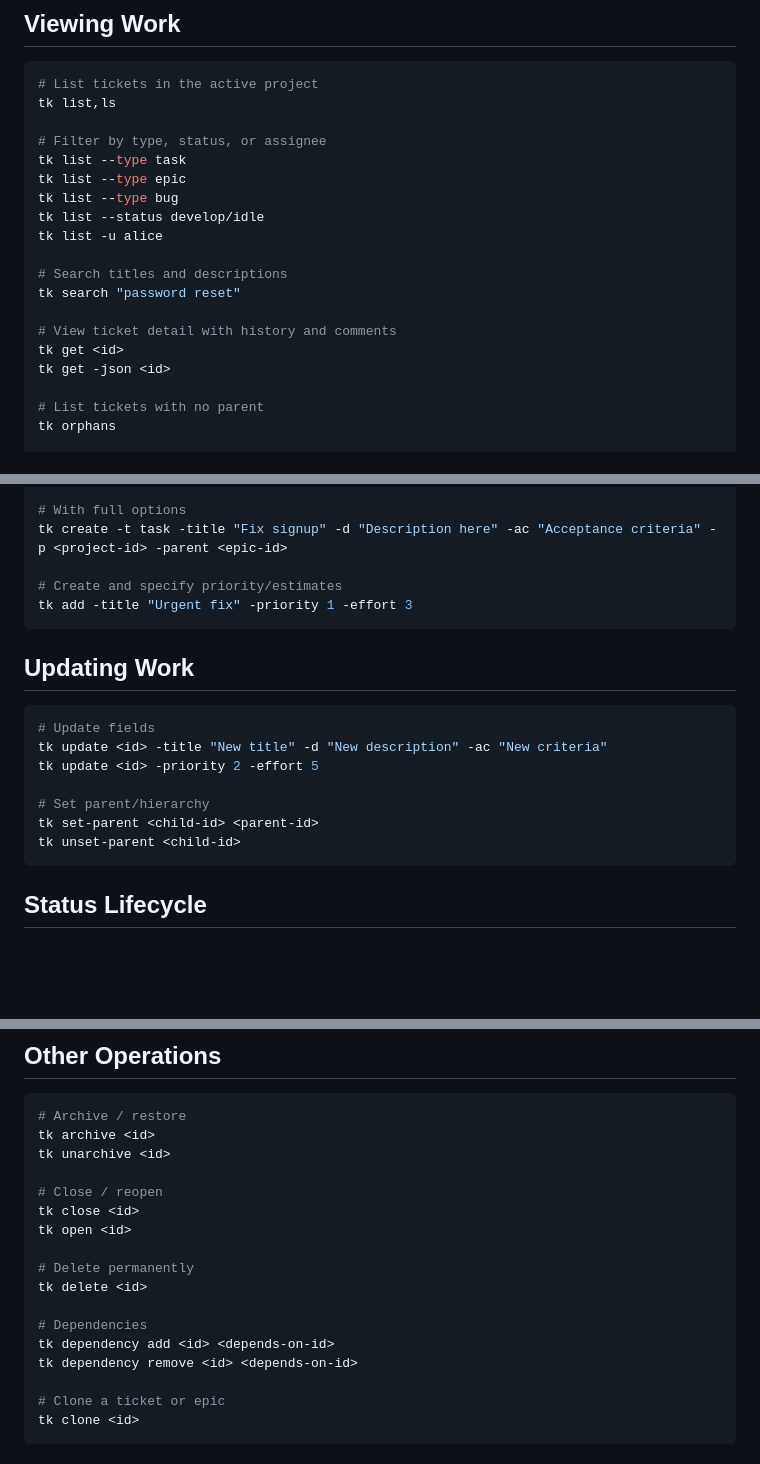
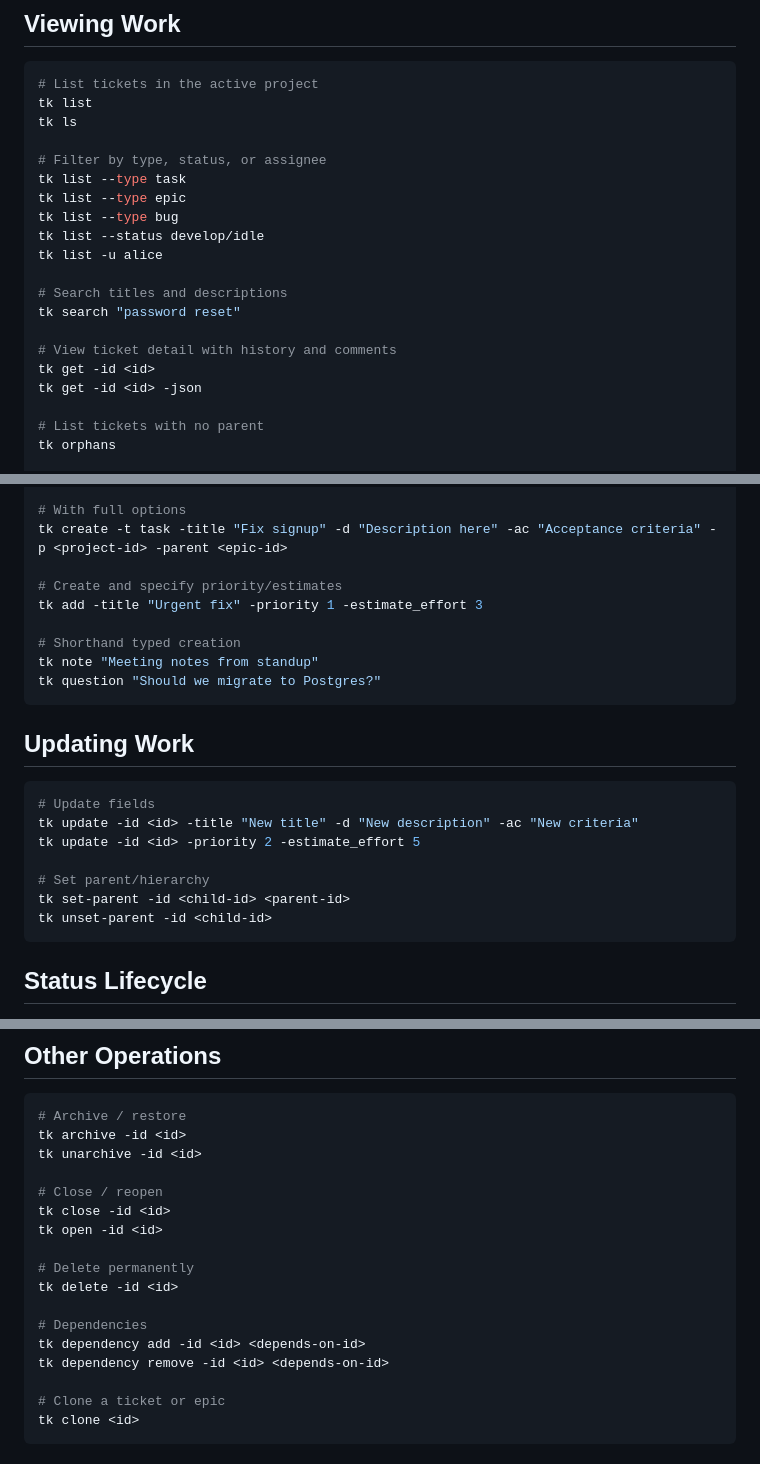
Before and after one commit to simonski/ticket, a Markdown page: cmd/ticket/TICKETS.md, 3 parts joined by grey strips. GitHub-like rendering; blank space fills up the shorter version.

````diff
--- a/cmd/ticket/TICKETS.md
+++ b/cmd/ticket/TICKETS.md
@@ -19,7 +19,8 @@ tk project use <id>
 
 ```bash
 # List tickets in the active project
-tk list,ls
+tk list
+tk ls
 
 # Filter by type, status, or assignee
 tk list --type task
@@ -32,8 +33,8 @@ tk list -u alice
 tk search "password reset"
 
 # View ticket detail with history and comments
-tk get <id>
-tk get -json <id>
+tk get -id <id>
+tk get -id <id> -json
 
 # List tickets with no parent
 tk orphans
@@ -54,19 +55,23 @@ tk epic "Authentication overhaul"
 tk create -t task -title "Fix signup" -d "Description here" -ac "Acceptance criteria" -p <project-id> -parent <epic-id>
 
 # Create and specify priority/estimates
-tk add -title "Urgent fix" -priority 1 -effort 3
+tk add -title "Urgent fix" -priority 1 -estimate_effort 3
+
+# Shorthand typed creation
+tk note "Meeting notes from standup"
+tk question "Should we migrate to Postgres?"
 ```
 
 ## Updating Work
 
 ```bash
 # Update fields
-tk update <id> -title "New title" -d "New description" -ac "New criteria"
-tk update <id> -priority 2 -effort 5
+tk update -id <id> -title "New title" -d "New description" -ac "New criteria"
+tk update -id <id> -priority 2 -estimate_effort 5
 
 # Set parent/hierarchy
-tk set-parent <child-id> <parent-id>
-tk unset-parent <child-id>
+tk set-parent -id <child-id> <parent-id>
+tk unset-parent -id <child-id>
 ```
 
 ## Status Lifecycle
@@ -124,19 +189,19 @@ tk history <id>
 
 ```bash
 # Archive / restore
-tk archive <id>
-tk unarchive <id>
+tk archive -id <id>
+tk unarchive -id <id>
 
 # Close / reopen
-tk close <id>
-tk open <id>
+tk close -id <id>
+tk open -id <id>
 
 # Delete permanently
-tk delete <id>
+tk delete -id <id>
 
 # Dependencies
-tk dependency add <id> <depends-on-id>
-tk dependency remove <id> <depends-on-id>
+tk dependency add -id <id> <depends-on-id>
+tk dependency remove -id <id> <depends-on-id>
 
 # Clone a ticket or epic
 tk clone <id>
````
Also changed, not shown: other parts of cmd/ticket/TICKETS.md (+69 -9 lines), TICKETS.md (+28 -27 lines), docs/DESIGN.md (+24 -14 lines).
